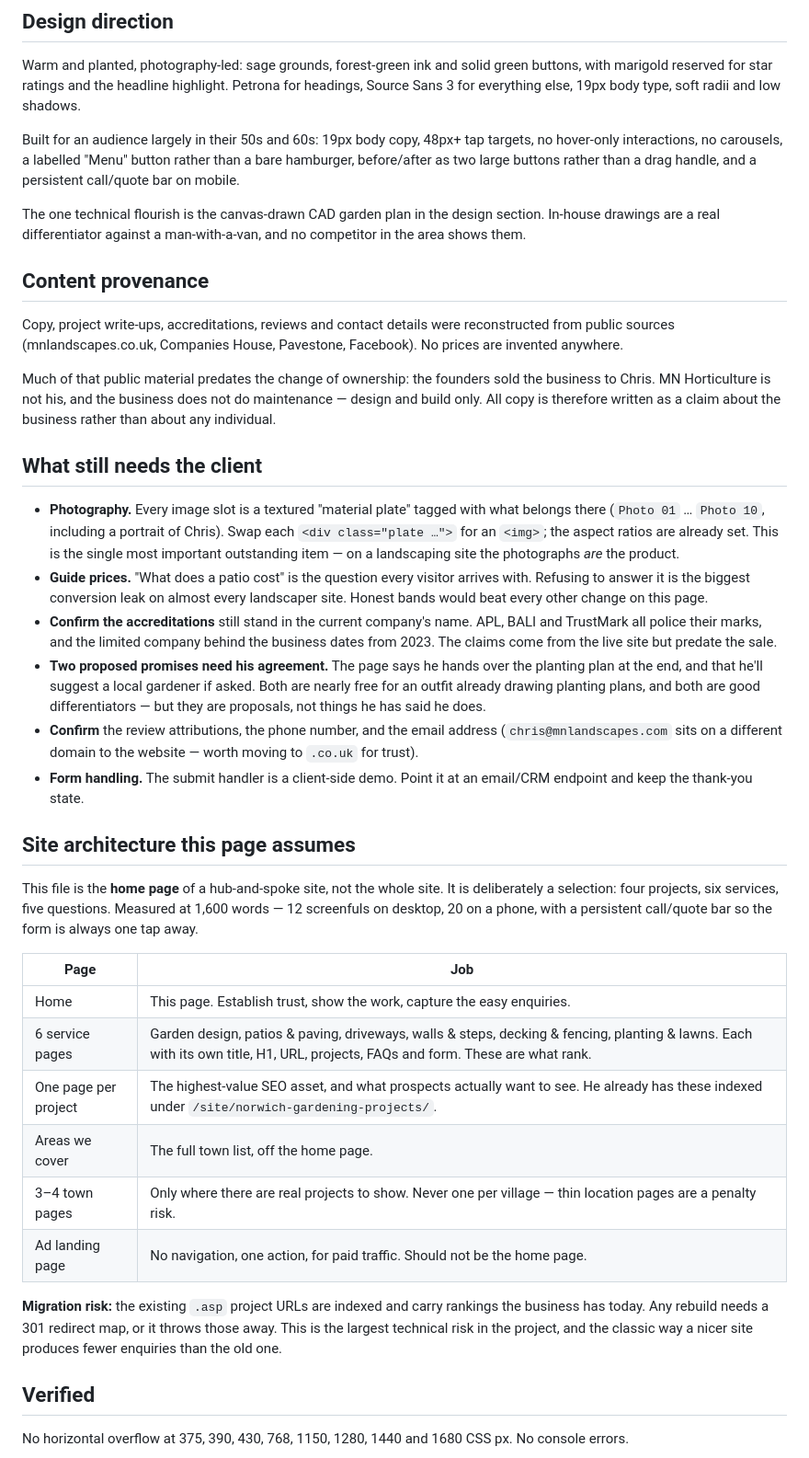
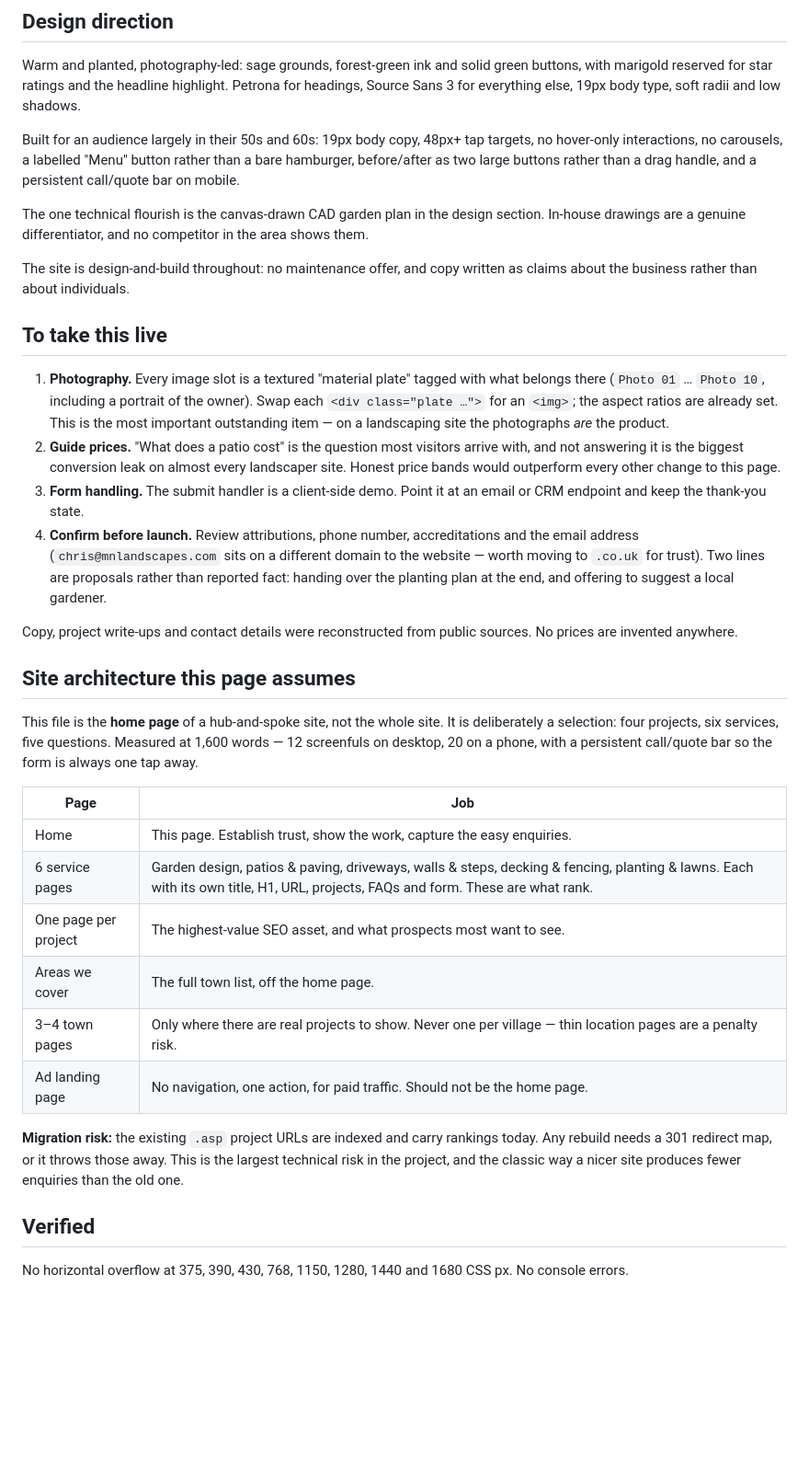
Before and after one commit to ObliviousWill/MN-Landscapes, a Markdown page: README.md, the part around the change. Shown at 92% size. Drawn GitHub-style; blank space fills up the shorter version.

Commit message:
Rewrite the README for a repository that may become public
The notes read as private working commentary about a third party's business.
Same technical content, framed as pre-launch QA rather than assessment.

Co-Authored-By: Claude Opus 5 <noreply@anthropic.com>
Claude-Session: https://claude.ai/code/session_018ouAEeZkmNc9shUsZSPrLy

```diff
--- a/README.md
+++ b/README.md
@@ -19,45 +19,33 @@ rather than a bare hamburger, before/after as two large buttons rather than a
 drag handle, and a persistent call/quote bar on mobile.
 
 The one technical flourish is the canvas-drawn CAD garden plan in the design
-section. In-house drawings are a real differentiator against a
-man-with-a-van, and no competitor in the area shows them.
+section. In-house drawings are a genuine differentiator, and no competitor in
+the area shows them.
 
-## Content provenance
+The site is design-and-build throughout: no maintenance offer, and copy
+written as claims about the business rather than about individuals.
 
-Copy, project write-ups, accreditations, reviews and contact details were
-reconstructed from public sources (mnlandscapes.co.uk, Companies House,
-Pavestone, Facebook). No prices are invented anywhere.
+## To take this live
 
-Much of that public material predates the change of ownership: the founders
-sold the business to Chris. MN Horticulture is not his, and the business does
-not do maintenance — design and build only. All copy is therefore written as
-a claim about the business rather than about any individual.
+1. **Photography.** Every image slot is a textured "material plate" tagged
+   with what belongs there (`Photo 01` … `Photo 10`, including a portrait of
+   the owner). Swap each `<div class="plate …">` for an `<img>`; the aspect
+   ratios are already set. This is the most important outstanding item — on a
+   landscaping site the photographs *are* the product.
+2. **Guide prices.** "What does a patio cost" is the question most visitors
+   arrive with, and not answering it is the biggest conversion leak on almost
+   every landscaper site. Honest price bands would outperform every other
+   change to this page.
+3. **Form handling.** The submit handler is a client-side demo. Point it at
+   an email or CRM endpoint and keep the thank-you state.
+4. **Confirm before launch.** Review attributions, phone number,
+   accreditations and the email address (`chris@mnlandscapes.com` sits on a
+   different domain to the website — worth moving to `.co.uk` for trust).
+   Two lines are proposals rather than reported fact: handing over the
+   planting plan at the end, and offering to suggest a local gardener.
 
-## What still needs the client
-
-- **Photography.** Every image slot is a textured "material plate" tagged
-  with what belongs there (`Photo 01` … `Photo 10`, including a portrait of
-  Chris). Swap each `<div class="plate …">` for an `<img>`; the aspect ratios
-  are already set. This is the single most important outstanding item — on a
-  landscaping site the photographs *are* the product.
-- **Guide prices.** "What does a patio cost" is the question every visitor
-  arrives with. Refusing to answer it is the biggest conversion leak on
-  almost every landscaper site. Honest bands would beat every other change
-  on this page.
-- **Confirm the accreditations** still stand in the current company's name.
-  APL, BALI and TrustMark all police their marks, and the limited company
-  behind the business dates from 2023. The claims come from the live site but
-  predate the sale.
-- **Two proposed promises need his agreement.** The page says he hands over
-  the planting plan at the end, and that he'll suggest a local gardener if
-  asked. Both are nearly free for an outfit already drawing planting plans,
-  and both are good differentiators — but they are proposals, not things he
-  has said he does.
-- **Confirm** the review attributions, the phone number, and the email
-  address (`chris@mnlandscapes.com` sits on a different domain to the
-  website — worth moving to `.co.uk` for trust).
-- **Form handling.** The submit handler is a client-side demo. Point it at an
-  email/CRM endpoint and keep the thank-you state.
+Copy, project write-ups and contact details were reconstructed from public
+sources. No prices are invented anywhere.
 
 ## Site architecture this page assumes
 
@@ -70,15 +58,15 @@ persistent call/quote bar so the form is always one tap away.
 |---|---|
 | Home | This page. Establish trust, show the work, capture the easy enquiries. |
 | 6 service pages | Garden design, patios & paving, driveways, walls & steps, decking & fencing, planting & lawns. Each with its own title, H1, URL, projects, FAQs and form. These are what rank. |
-| One page per project | The highest-value SEO asset, and what prospects actually want to see. He already has these indexed under `/site/norwich-gardening-projects/`. |
+| One page per project | The highest-value SEO asset, and what prospects most want to see. |
 | Areas we cover | The full town list, off the home page. |
 | 3–4 town pages | Only where there are real projects to show. Never one per village — thin location pages are a penalty risk. |
 | Ad landing page | No navigation, one action, for paid traffic. Should not be the home page. |
 
 **Migration risk:** the existing `.asp` project URLs are indexed and carry
-rankings the business has today. Any rebuild needs a 301 redirect map, or it
-throws those away. This is the largest technical risk in the project, and the
-classic way a nicer site produces fewer enquiries than the old one.
+rankings today. Any rebuild needs a 301 redirect map, or it throws those
+away. This is the largest technical risk in the project, and the classic way
+a nicer site produces fewer enquiries than the old one.
 
 ## Verified
 
```
